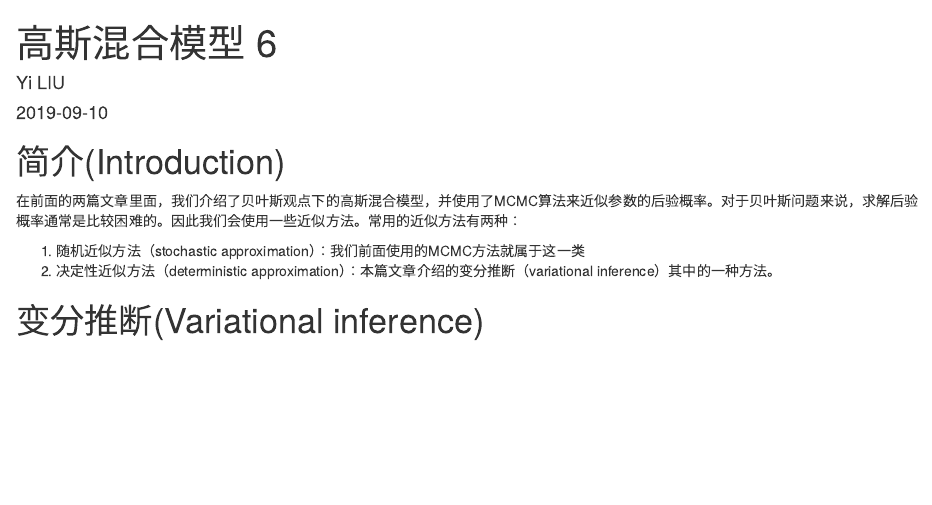
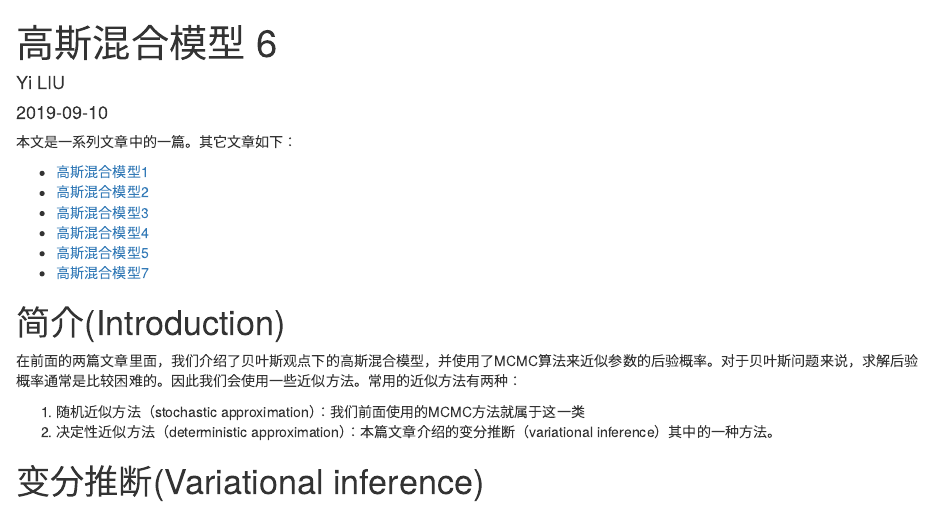
Before and after one commit to YiLIU001/StatsAndOtherStuff, an R Markdown document (content/blog/2019-09-10-6/index.Rmd): the page in a window 1100 px wide, from its top. Rendered offline with R 4.5, knitr and Pandoc, with nearby package versions; drawn as R Markdown's standard HTML page in place of the format the file asks for.

Commit message:
Added hyperlinks to GMM6

```diff
--- a/content/blog/2019-09-10-6/index.Rmd
+++ b/content/blog/2019-09-10-6/index.Rmd
@@ -17,6 +17,15 @@ bibliography: [../Refs.bib]
 biblio-style: "apalike"
 link-citations: true
 ---
+
+本文是一系列文章中的一篇。其它文章如下：
+
+* [高斯混合模型1](/blog/2019-04-22-gmm-1)
+* [高斯混合模型2](/blog/2019-04-27-gmm-2)
+* [高斯混合模型3](/blog/3)
+* [高斯混合模型4](/blog/4)
+* [高斯混合模型5](/blog/5)
+* [高斯混合模型7](/blog/7)
 
 
 # 简介(Introduction)
```
Also changed, not shown: content/blog/2019-09-10-6/index.html.
